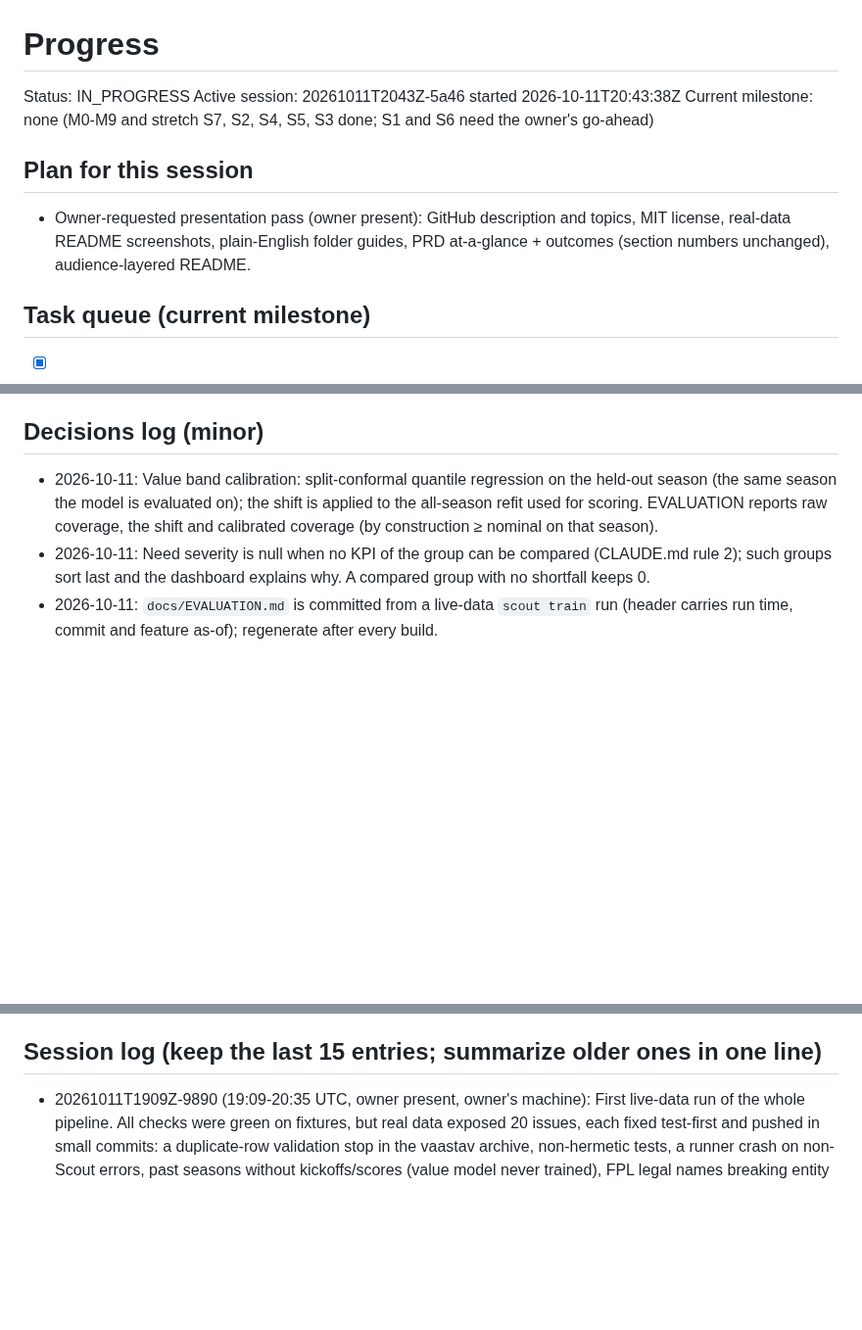
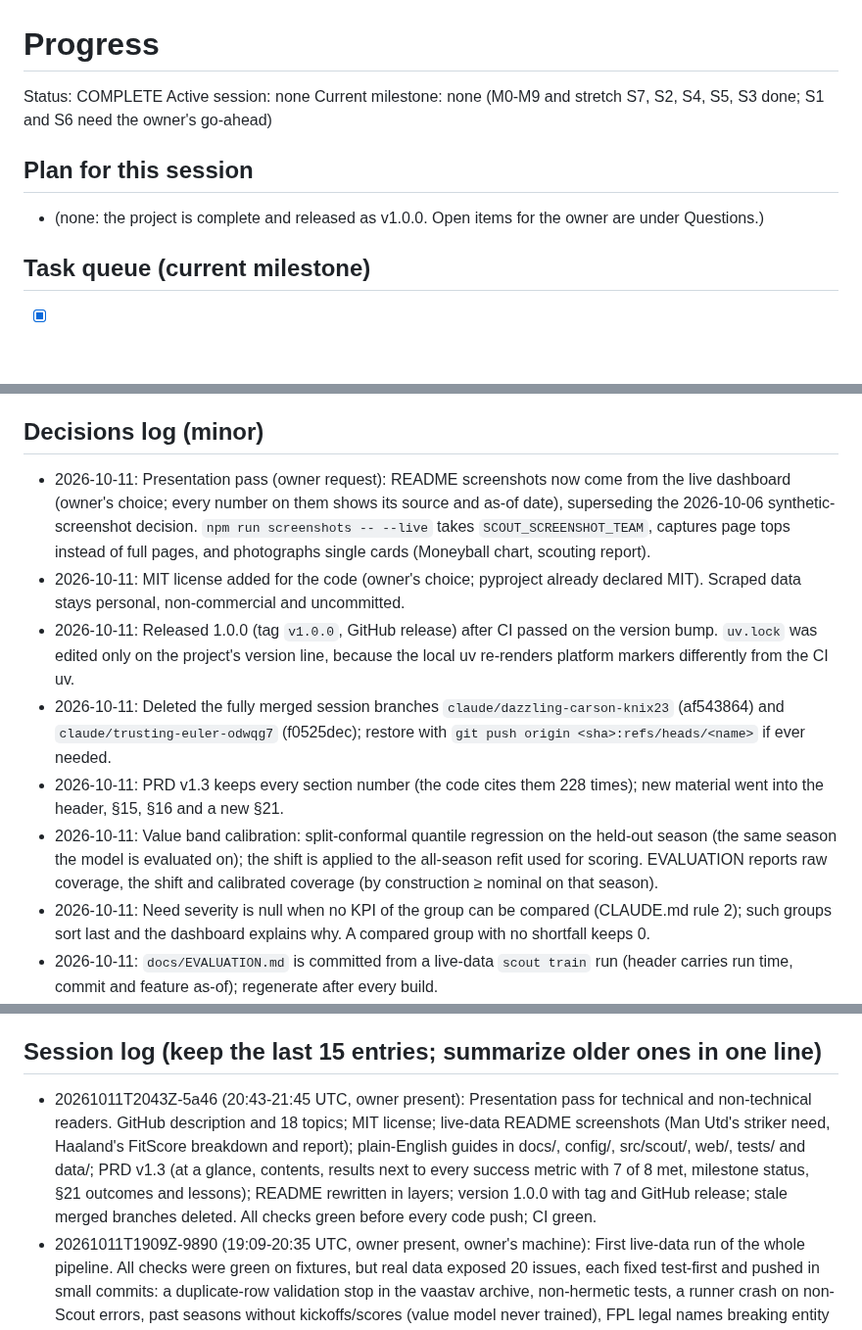
Before and after one commit to yengnongxiong/pl-scout-engine, a Markdown page: docs/PROGRESS.md, 3 parts joined by grey strips. Shown at 98% size. GitHub-like rendering; blank space fills up the shorter version.

Commit message:
docs(progress): end session 20261011T2043Z-5a46
Co-Authored-By: Claude Opus 5.5 <noreply@anthropic.com>

```diff
--- a/docs/PROGRESS.md
+++ b/docs/PROGRESS.md
@@ -1,10 +1,10 @@
 # Progress
-Status: IN_PROGRESS            <!-- IN_PROGRESS or COMPLETE -->
-Active session: 20261011T2043Z-5a46 started 2026-10-11T20:43:38Z
+Status: COMPLETE               <!-- IN_PROGRESS or COMPLETE -->
+Active session: none
 Current milestone: none (M0-M9 and stretch S7, S2, S4, S5, S3 done; S1 and S6 need the owner's go-ahead)
 
 ## Plan for this session
-- Owner-requested presentation pass (owner present): GitHub description and topics, MIT license, real-data README screenshots, plain-English folder guides, PRD at-a-glance + outcomes (section numbers unchanged), audience-layered README.
+- (none: the project is complete and released as v1.0.0. Open items for the owner are under Questions.)
 
 ## Task queue (current milestone)
 - [x] M0-01 Apply ADR-0001 edits to PRD, bump to v1.1 + changelog — PRD diff matches ADR list
@@ -156,6 +156,11 @@ The first run against live data (every earlier session used synthetic fixtures i
 - Players still unlinked to Understat after the matching fix (e.g. "Mathis Cherki" / Rayan Cherki, "Valentino" / Tino Livramento, "Yeremi" / Yéremy Pino) can be added to `data/overrides/player_overrides.csv` if you confirm they are the same people. Default: left in review rather than guessed.
 
 ## Decisions log (minor)
+- 2026-10-11: Presentation pass (owner request): README screenshots now come from the live dashboard (owner's choice; every number on them shows its source and as-of date), superseding the 2026-10-06 synthetic-screenshot decision. `npm run screenshots -- --live` takes `SCOUT_SCREENSHOT_TEAM`, captures page tops instead of full pages, and photographs single cards (Moneyball chart, scouting report).
+- 2026-10-11: MIT license added for the code (owner's choice; pyproject already declared MIT). Scraped data stays personal, non-commercial and uncommitted.
+- 2026-10-11: Released 1.0.0 (tag `v1.0.0`, GitHub release) after CI passed on the version bump. `uv.lock` was edited only on the project's version line, because the local uv re-renders platform markers differently from the CI uv.
+- 2026-10-11: Deleted the fully merged session branches `claude/dazzling-carson-knix23` (af543864) and `claude/trusting-euler-odwqg7` (f0525dec); restore with `git push origin <sha>:refs/heads/<name>` if ever needed.
+- 2026-10-11: PRD v1.3 keeps every section number (the code cites them 228 times); new material went into the header, §15, §16 and a new §21.
 - 2026-10-11: Value band calibration: split-conformal quantile regression on the held-out season (the same season the model is evaluated on); the shift is applied to the all-season refit used for scoring. EVALUATION reports raw coverage, the shift and calibrated coverage (by construction ≥ nominal on that season).
 - 2026-10-11: Need severity is null when no KPI of the group can be compared (CLAUDE.md rule 2); such groups sort last and the dashboard explains why. A compared group with no shortfall keeps 0.
 - 2026-10-11: `docs/EVALUATION.md` is committed from a live-data `scout train` run (header carries run time, commit and feature as-of); regenerate after every build.
@@ -197,6 +202,7 @@ The first run against live data (every earlier session used synthetic fixtures i
 - 2026-10-03: Commits are authored as Yengnong Xiong (GitHub noreply email) per owner request; Claude stays as Co-Authored-By. Set in CLAUDE.md session protocol step 4.
 
 ## Session log (keep the last 15 entries; summarize older ones in one line)
+- 20261011T2043Z-5a46 (20:43-21:45 UTC, owner present): Presentation pass for technical and non-technical readers. GitHub description and 18 topics; MIT license; live-data README screenshots (Man Utd's striker need, Haaland's FitScore breakdown and report); plain-English guides in docs/, config/, src/scout/, web/, tests/ and data/; PRD v1.3 (at a glance, contents, results next to every success metric with 7 of 8 met, milestone status, §21 outcomes and lessons); README rewritten in layers; version 1.0.0 with tag and GitHub release; stale merged branches deleted. All checks green before every code push; CI green.
 - 20261011T1909Z-9890 (19:09-20:35 UTC, owner present, owner's machine): First live-data run of the whole pipeline. All checks were green on fixtures, but real data exposed 20 issues, each fixed test-first and pushed in small commits: a duplicate-row validation stop in the vaastav archive, non-hermetic tests, a runner crash on non-Scout errors, past seasons without kickoffs/scores (value model never trained), FPL legal names breaking entity resolution (Understat 88.6% → 99.1%, Transfermarkt 58.8% → 80.6%), coarse position fallbacks, FotMob removed from soccerdata (→ ESPN, ADR-0002), SQLite migrations with foreign keys, naive UTC receipts, dead similar-player links, relegated clubs as current, an uncalibrated value band (49% vs 80%), search ranking, zero severities for unknown gaps, and smaller UX/reporting fixes. Verified `scout demo` from a fresh clone. One mistake: a commit with an unformatted file reached main; its CI run was cancelled before failing and the fix pushed a minute later. Next: owner runs the self-hosted transfermarkt-api for current values; ideas in the chat summary.
 - 20261006T0207Z-4005 (02:07-03:58 UTC, chat session): Finished M0-04 to M0-06 (web scaffold, OpenAPI + generated TS client, `web` and `contract` CI jobs, `uv.lock` + `--locked`), M6 (fact sheets, template reports, grounding validator, optional Ollama, `scout report`), M7 (all PRD §12 endpoints, trie search, LRU cache, one error schema), M8 (the five dashboard pages, tested in loading/empty/error/success), M9 (live FPL check, `scout demo`, METHODOLOGY, README, screenshots, fresh-clone check) and every stretch goal in order: S7 backtest, S2 goalkeepers, S4 age curves, S5 PDF/Markdown export, S3 Postgres with a CI parity job (which caught backend-dependent timestamps, now normalised). All checks ran locally (PyPI and npm reachable through the proxy), so Preflight wasn't needed; CI stayed green on main. Set `Status: COMPLETE`. Open for the owner: verify Understat/FotMob live ingest (soccerdata's TLS library download fails in the sandbox) and run `uv run scout demo` on real data.
 - 20261004T0125Z-8108 (01:25-02:10 UTC, chat session): Finished M5-07 (a1 valuation history + season-bound SQL, a2 training frame with end-of-season labels, b HistGradientBoosting value model vs baseline with q10/q90 band, c scoring this season's players with blended features and receipts) and M5-08 (a training + joblib artefacts + metadata JSON, b `scout train` + `docs/EVALUATION.md` renderer). M5 is complete. Every code commit passed Preflight first; one Preflight caught HGB failing on all-missing feature columns (fixed by fitting only columns with two or more known values and recording them). npm and the PyPI index are reachable through the proxy; files.pythonhosted.org is still denied. Next: M0-04 web scaffold, then M0-05/M0-06, then M6.
```
